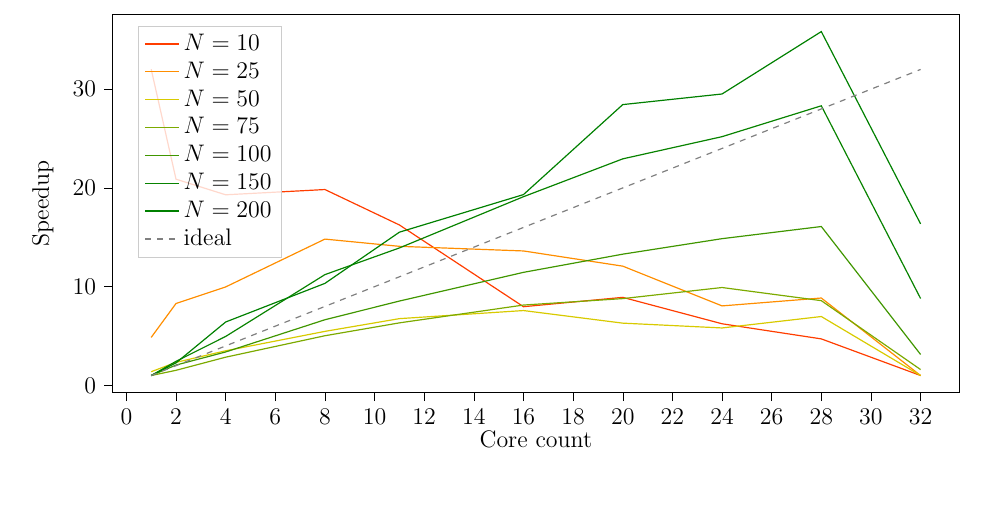
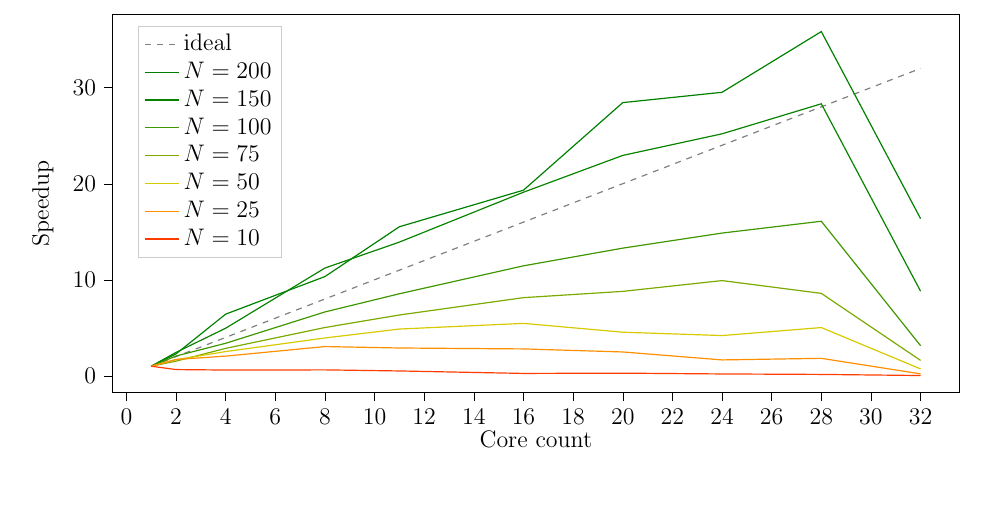
Before and after one commit to TobiasJacob/evolutionary-mechanics, a LaTeX paper (latex/report/report.tex, which reads latex/report/graphs/mechanicsSolverResults.tex): part of page 3 of 5, cut at the place of the change. Compiled offline with pdfLaTeX.

Commit message:
Fixed ordering of the graph

```diff
--- a/latex/report/graphs/mechanicsSolverResults.tex
+++ b/latex/report/graphs/mechanicsSolverResults.tex
@@ -1,12 +1,12 @@
 % This file was created by tikzplotlib v0.9.6.
 \begin{tikzpicture}
 
-\definecolor{color0}{rgb}{1,0.238062283737024,0}
-\definecolor{color1}{rgb}{1,0.555478662053057,0}
-\definecolor{color2}{rgb}{0.847058823529412,0.790957324106113,0}
-\definecolor{color3}{rgb}{0.486274509803922,0.667866205305652,0}
-\definecolor{color4}{rgb}{0.250980392156863,0.587589388696655,0}
-\definecolor{color5}{rgb}{0.0313725490196078,0.512664359861592,0}
+\definecolor{color0}{rgb}{0.0313725490196078,0.512664359861592,0}
+\definecolor{color1}{rgb}{0.250980392156863,0.587589388696655,0}
+\definecolor{color2}{rgb}{0.486274509803922,0.667866205305652,0}
+\definecolor{color3}{rgb}{0.847058823529412,0.790957324106113,0}
+\definecolor{color4}{rgb}{1,0.555478662053057,0}
+\definecolor{color5}{rgb}{1,0.238062283737024,0}
 
 \begin{axis}[
 height=0.5\textwidth,
@@ -21,93 +21,23 @@ xmin=-0.55, xmax=33.55,
 xtick style={color=black},
 y grid style={white!69.0196078431373!black},
 ylabel={Speedup},
-ymin=-0.741754029675979, ymax=37.5768346231956,
+ymin=-1.75896654666474, ymax=37.6252733144807,
 ytick style={color=black}
 ]
-\addplot [semithick, color0]
-table {%
-1 32.0244161358811
-2 20.8864528040619
-4 19.3048208191126
-8 19.8380096448926
-11 16.2508529358951
-16 7.97084727849216
-20 8.91811194324005
-24 6.24273987721598
-28 4.71114003123373
-32 1
-};
-\addlegendentry{$N = 10$}
-\addplot [semithick, color1]
-table {%
-1 4.86128537571448
-2 8.29481029219363
-4 9.97378080755113
-8 14.8183299100503
-11 14.0860432235912
-16 13.6175475136683
-20 12.078979273714
-24 8.05218796905669
-28 8.85137707830943
-32 1
-};
-\addlegendentry{$N = 25$}
-\addplot [semithick, color2]
-table {%
-1 1.38839245564221
-2 2.33230634752768
-4 3.50505992442549
-8 5.47264002836017
-11 6.76216326147492
-16 7.5810898503955
-20 6.30627489313278
-24 5.81881941172511
-28 6.97617856393538
-32 1
-};
-\addlegendentry{$N = 50$}
-\addplot [semithick, color3]
+\addplot [semithick, white!50.1960784313725!black, dashed]
 table {%
 1 1
-2 1.52890912153782
-4 2.85800715096875
-8 5.03039692757545
-11 6.33346520726186
-16 8.13838875944362
-20 8.7912624321191
-24 9.91441522806836
-28 8.58340718014402
-32 1.60447891045102
+2 2
+4 4
+8 8
+11 11
+16 16
+20 20
+24 24
+28 28
+32 32
 };
-\addlegendentry{$N = 75$}
-\addplot [semithick, color4]
-table {%
-1 1
-2 2.06085823640149
-4 3.38683240554257
-8 6.65048670634881
-11 8.54275031459705
-16 11.4503068589557
-20 13.2921764372414
-24 14.8616137051205
-28 16.0915338713289
-32 3.13487450337091
-};
-\addlegendentry{$N = 100$}
-\addplot [semithick, color5]
-table {%
-1 1
-2 2.43816479897117
-4 4.95731016621839
-8 11.2206829951489
-11 13.921817302774
-16 19.1127015275694
-20 22.9446177937192
-24 25.1921540782817
-28 28.3185033472583
-32 8.80166918432349
-};
-\addlegendentry{$N = 150$}
+\addlegendentry{ideal}
 \addplot [semithick, green!50.1960784313725!black]
 table {%
 1 1
@@ -122,20 +52,90 @@ table {%
 32 16.3610316622339
 };
 \addlegendentry{$N = 200$}
-\addplot [semithick, white!50.1960784313725!black, dashed]
+\addplot [semithick, color0]
 table {%
 1 1
-2 2
-4 4
-8 8
-11 11
-16 16
-20 20
-24 24
-28 28
-32 32
+2 2.43816479897117
+4 4.95731016621839
+8 11.2206829951489
+11 13.921817302774
+16 19.1127015275694
+20 22.9446177937192
+24 25.1921540782817
+28 28.3185033472583
+32 8.80166918432349
 };
-\addlegendentry{ideal}
+\addlegendentry{$N = 150$}
+\addplot [semithick, color1]
+table {%
+1 1
+2 2.06085823640149
+4 3.38683240554257
+8 6.65048670634881
+11 8.54275031459705
+16 11.4503068589557
+20 13.2921764372414
+24 14.8616137051205
+28 16.0915338713289
+32 3.13487450337091
+};
+\addlegendentry{$N = 100$}
+\addplot [semithick, color2]
+table {%
+1 1
+2 1.52890912153782
+4 2.85800715096875
+8 5.03039692757545
+11 6.33346520726186
+16 8.13838875944362
+20 8.7912624321191
+24 9.91441522806836
+28 8.58340718014402
+32 1.60447891045102
+};
+\addlegendentry{$N = 75$}
+\addplot [semithick, color3]
+table {%
+1 1
+2 1.67986100619429
+4 2.52454549877556
+8 3.94170971335967
+11 4.87049841994931
+16 5.46033639090096
+20 4.54214142946763
+24 4.19104799084607
+28 5.02464453446523
+32 0.720257443013434
+};
+\addlegendentry{$N = 50$}
+\addplot [semithick, color4]
+table {%
+1 1
+2 1.70629980573286
+4 2.05167564475378
+8 3.04823287768256
+11 2.89759644516259
+16 2.80122363967717
+20 2.48472951908088
+24 1.65639071700727
+28 1.8207894402843
+32 0.205706911385145
+};
+\addlegendentry{$N = 25$}
+\addplot [semithick, color5]
+table {%
+1 1
+2 0.652204015693515
+4 0.602815699658703
+8 0.61946514686541
+11 0.507451966241695
+16 0.248899066408314
+20 0.278478517934568
+24 0.194936883493137
+28 0.14711087975013
+32 0.0312261742964166
+};
+\addlegendentry{$N = 10$}
 \end{axis}
 
 \end{tikzpicture}
```
Also changed, not shown: latex/report/report.pdf, 1 other file.
